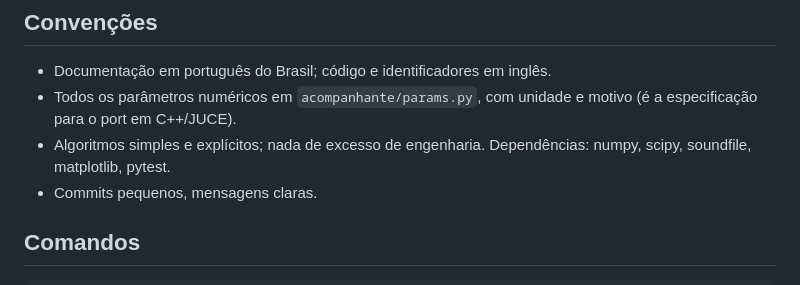
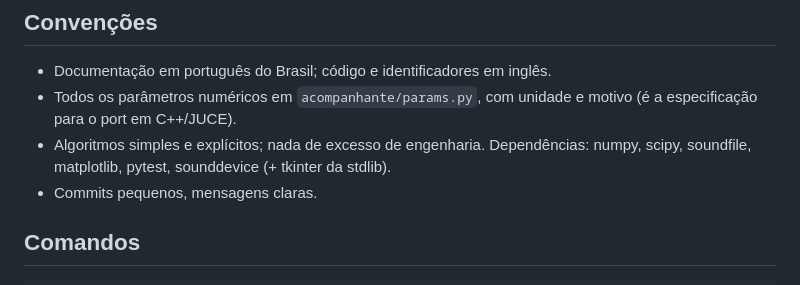
Before and after one commit to MatheusPalmieri/kordia, a Markdown page: CLAUDE.md, the part around the change. GitHub-like rendering.

Commit message:
CLAUDE.md: lista sounddevice nas dependências
Co-Authored-By: Claude Opus 5.5 <noreply@anthropic.com>

```diff
--- a/CLAUDE.md
+++ b/CLAUDE.md
@@ -14,7 +14,7 @@ Projeto: acompanhante automático que **ouve o violão** e toca baixo + pad segu
 
 - Documentação em português do Brasil; código e identificadores em inglês.
 - Todos os parâmetros numéricos em `acompanhante/params.py`, com unidade e motivo (é a especificação para o port em C++/JUCE).
-- Algoritmos simples e explícitos; nada de excesso de engenharia. Dependências: numpy, scipy, soundfile, matplotlib, pytest.
+- Algoritmos simples e explícitos; nada de excesso de engenharia. Dependências: numpy, scipy, soundfile, matplotlib, pytest, sounddevice (+ tkinter da stdlib).
 - Commits pequenos, mensagens claras.
 
 ## Comandos
```
